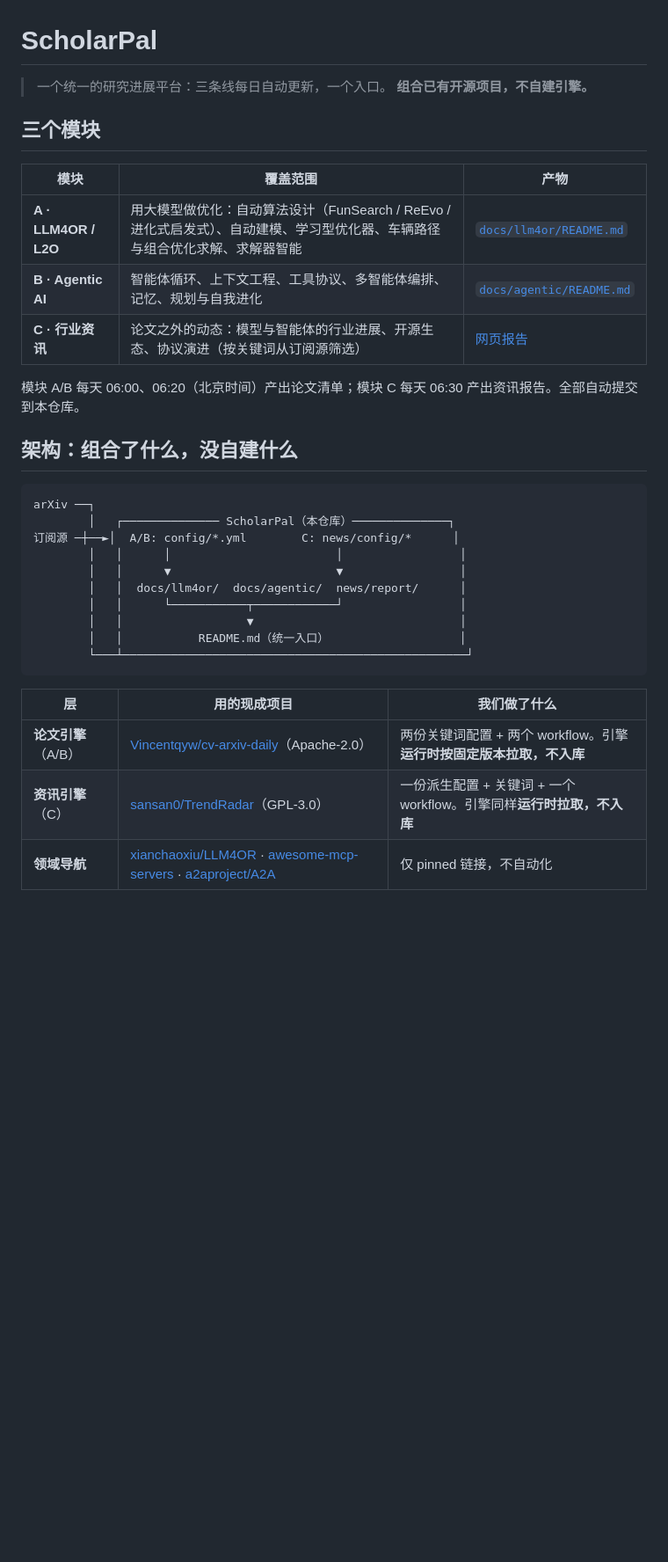
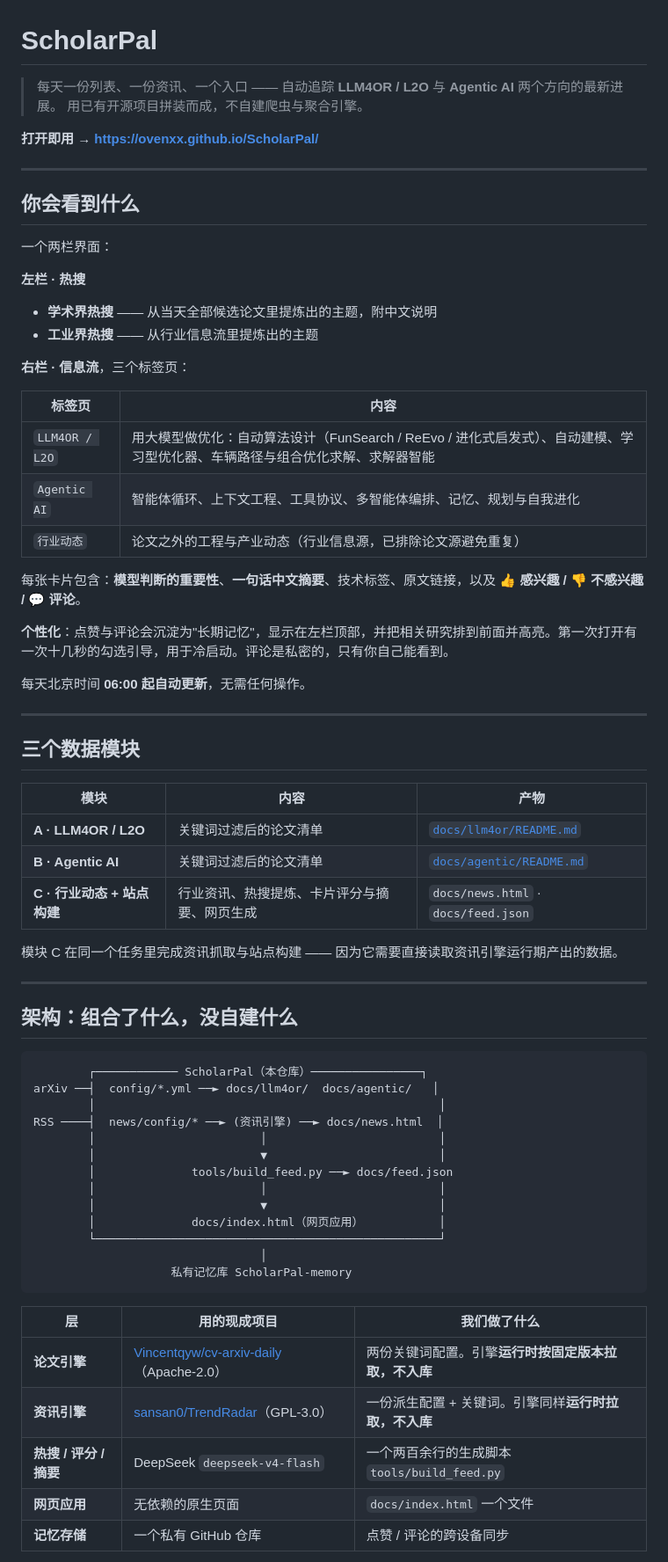
Before and after one commit to Ovenxx/ScholarPal, a Markdown page: README.md, the part around one of its changes. Shown at 88% size. Rendered like a GitHub page; blank space fills up the shorter version.

````diff
--- a/README.md
+++ b/README.md
@@ -1,36 +1,71 @@
 # ScholarPal
 
-> 一个统一的研究进展平台：三条线每日自动更新，一个入口。
-> **组合已有开源项目，不自建引擎。**
+> 每天一份列表、一份资讯、一个入口 —— 自动追踪 **LLM4OR / L2O** 与 **Agentic AI** 两个方向的最新进展。
+> 用已有开源项目拼装而成，不自建爬虫与聚合引擎。
 
-## 三个模块
+**打开即用 → <https://ovenxx.github.io/ScholarPal/>**
 
-| 模块 | 覆盖范围 | 产物 |
+---
+
+## 你会看到什么
+
+一个两栏界面：
+
+**左栏 · 热搜**
+- **学术界热搜** —— 从当天全部候选论文里提炼出的主题，附中文说明
+- **工业界热搜** —— 从行业信息流里提炼出的主题
+
+**右栏 · 信息流**，三个标签页：
+
+| 标签页 | 内容 |
+|---|---|
+| `LLM4OR / L2O` | 用大模型做优化：自动算法设计（FunSearch / ReEvo / 进化式启发式）、自动建模、学习型优化器、车辆路径与组合优化求解、求解器智能 |
+| `Agentic AI` | 智能体循环、上下文工程、工具协议、多智能体编排、记忆、规划与自我进化 |
+| `行业动态` | 论文之外的工程与产业动态（行业信息源，已排除论文源避免重复） |
+
+每张卡片包含：**模型判断的重要性**、**一句话中文摘要**、技术标签、原文链接，以及 **👍 感兴趣 / 👎 不感兴趣 / 💬 评论**。
+
+**个性化**：点赞与评论会沉淀为"长期记忆"，显示在左栏顶部，并把相关研究排到前面并高亮。第一次打开有一次十几秒的勾选引导，用于冷启动。评论是私密的，只有你自己能看到。
+
+每天北京时间 **06:00 起自动更新**，无需任何操作。
+
+---
+
+## 三个数据模块
+
+| 模块 | 内容 | 产物 |
 |---|---|---|
-| **A · LLM4OR / L2O** | 用大模型做优化：自动算法设计（FunSearch / ReEvo / 进化式启发式）、自动建模、学习型优化器、车辆路径与组合优化求解、求解器智能 | [`docs/llm4or/README.md`](docs/llm4or/README.md) |
-| **B · Agentic AI** | 智能体循环、上下文工程、工具协议、多智能体编排、记忆、规划与自我进化 | [`docs/agentic/README.md`](docs/agentic/README.md) |
-| **C · 行业资讯** | 论文之外的动态：模型与智能体的行业进展、开源生态、协议演进（按关键词从订阅源筛选） | [网页报告](https://ovenxx.github.io/ScholarPal/) |
+| **A · LLM4OR / L2O** | 关键词过滤后的论文清单 | [`docs/llm4or/README.md`](docs/llm4or/README.md) |
+| **B · Agentic AI** | 关键词过滤后的论文清单 | [`docs/agentic/README.md`](docs/agentic/README.md) |
+| **C · 行业动态 + 站点构建** | 行业资讯、热搜提炼、卡片评分与摘要、网页生成 | `docs/news.html` · `docs/feed.json` |
 
-模块 A/B 每天 06:00、06:20（北京时间）产出论文清单；模块 C 每天 06:30 产出资讯报告。全部自动提交到本仓库。
+模块 C 在同一个任务里完成资讯抓取与站点构建 —— 因为它需要直接读取资讯引擎运行期产出的数据。
+
+---
 
 ## 架构：组合了什么，没自建什么
 
 ```
-arXiv ──┐
-        │   ┌────────────── ScholarPal（本仓库）──────────────┐
-订阅源 ─┼──►│  A/B: config/*.yml        C: news/config/*      │
-        │   │      │                        │                 │
-        │   │      ▼                        ▼                 │
-        │   │  docs/llm4or/  docs/agentic/  news/report/      │
-        │   │      └───────────┬────────────┘                 │
-        │   │                  ▼                              │
-        │   │           README.md（统一入口）                   │
-        └───┴──────────────────────────────────────────────────┘
+        ┌──────────── ScholarPal（本仓库）────────────────┐
+arXiv ──┤  config/*.yml ──► docs/llm4or/  docs/agentic/   │
+        │                                                  │
+RSS ────┤  news/config/* ──► (资讯引擎) ──► docs/news.html  │
+        │                        │                         │
+        │                        ▼                         │
+        │              tools/build_feed.py ──► docs/feed.json
+        │                        │                         │
+        │                        ▼                         │
+        │              docs/index.html（网页应用）           │
+        └──────────────────────────────────────────────────┘
+                                 │
+                    私有记忆库 ScholarPal-memory
 ```
 
 | 层 | 用的现成项目 | 我们做了什么 |
 |---|---|---|
-| **论文引擎**（A/B） | [Vincentqyw/cv-arxiv-daily](https://github.com/Vincentqyw/cv-arxiv-daily)（Apache-2.0） | 两份关键词配置 + 两个 workflow。引擎**运行时按固定版本拉取，不入库** |
-| **资讯引擎**（C） | [sansan0/TrendRadar](https://github.com/sansan0/TrendRadar)（GPL-3.0） | 一份派生配置 + 关键词 + 一个 workflow。引擎同样**运行时拉取，不入库** |
-| **领域导航** | [xianchaoxiu/LLM4OR](https://github.com/xianchaoxiu/LLM4OR) · [awesome-mcp-servers](https://github.com/punkpeye/awesome-mcp-servers) · [a2aproject/A2A](https://github.com/a2aproject/A2A) | 仅 pinned 链接，不自动化 |
+| **论文引擎** | [Vincentqyw/cv-arxiv-daily](https://github.com/Vincentqyw/cv-arxiv-daily)（Apache-2.0） | 两份关键词配置。引擎**运行时按固定版本拉取，不入库** |
+| **资讯引擎** | [sansan0/TrendRadar](https://github.com/sansan0/TrendRadar)（GPL-3.0） | 一份派生配置 + 关键词。引擎同样**运行时拉取，不入库** |
+| **热搜 / 评分 / 摘要** | DeepSeek `deepseek-v4-flash` | 一个两百余行的生成脚本 `tools/build_feed.py` |
+| **网页应用** | 无依赖的原生页面 | `docs/index.html` 一个文件 |
+| **记忆存储** | 一个私有 GitHub 仓库 | 点赞 / 评论的跨设备同步 |
 
````
Also changed, not shown: other parts of README.md (+58 -40 lines).
